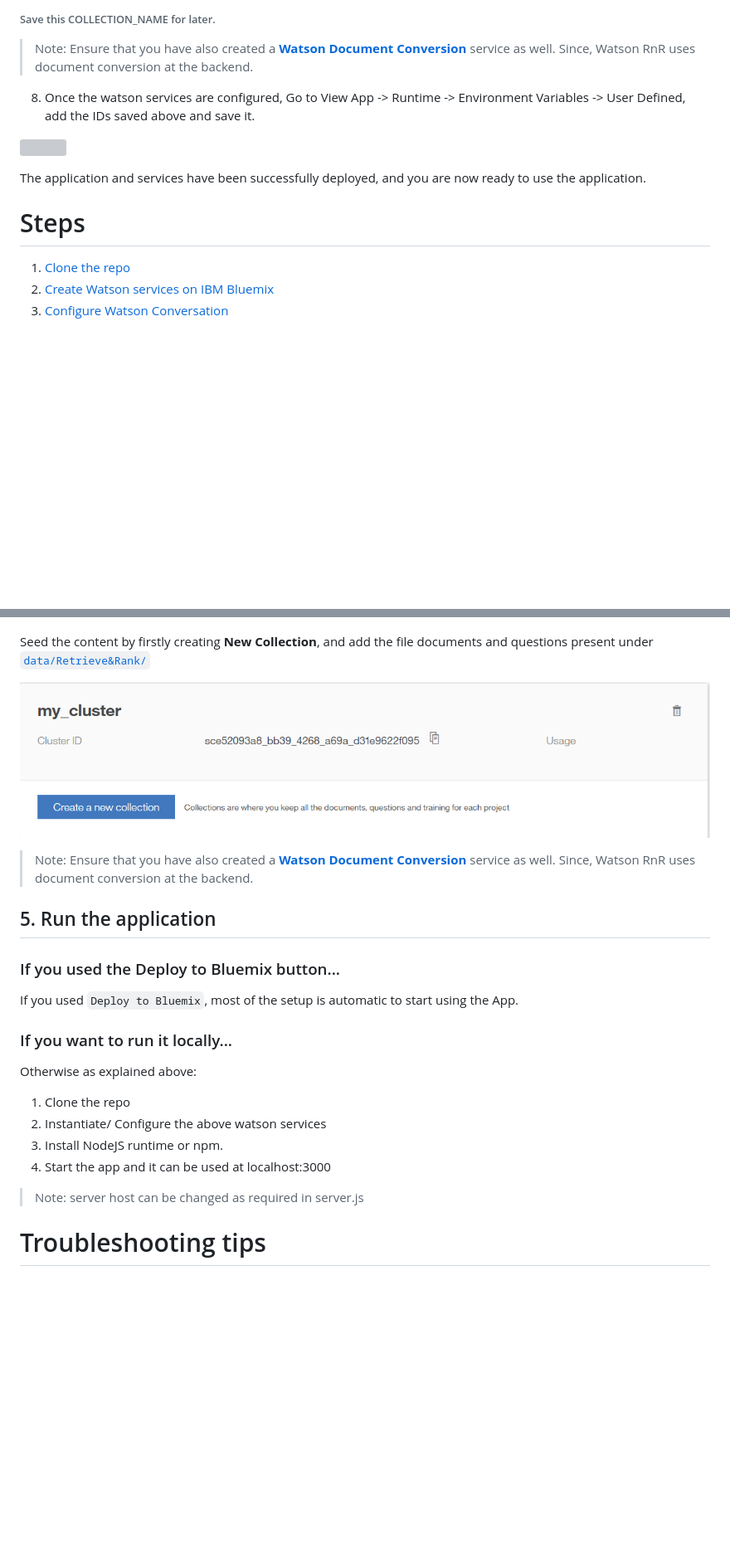
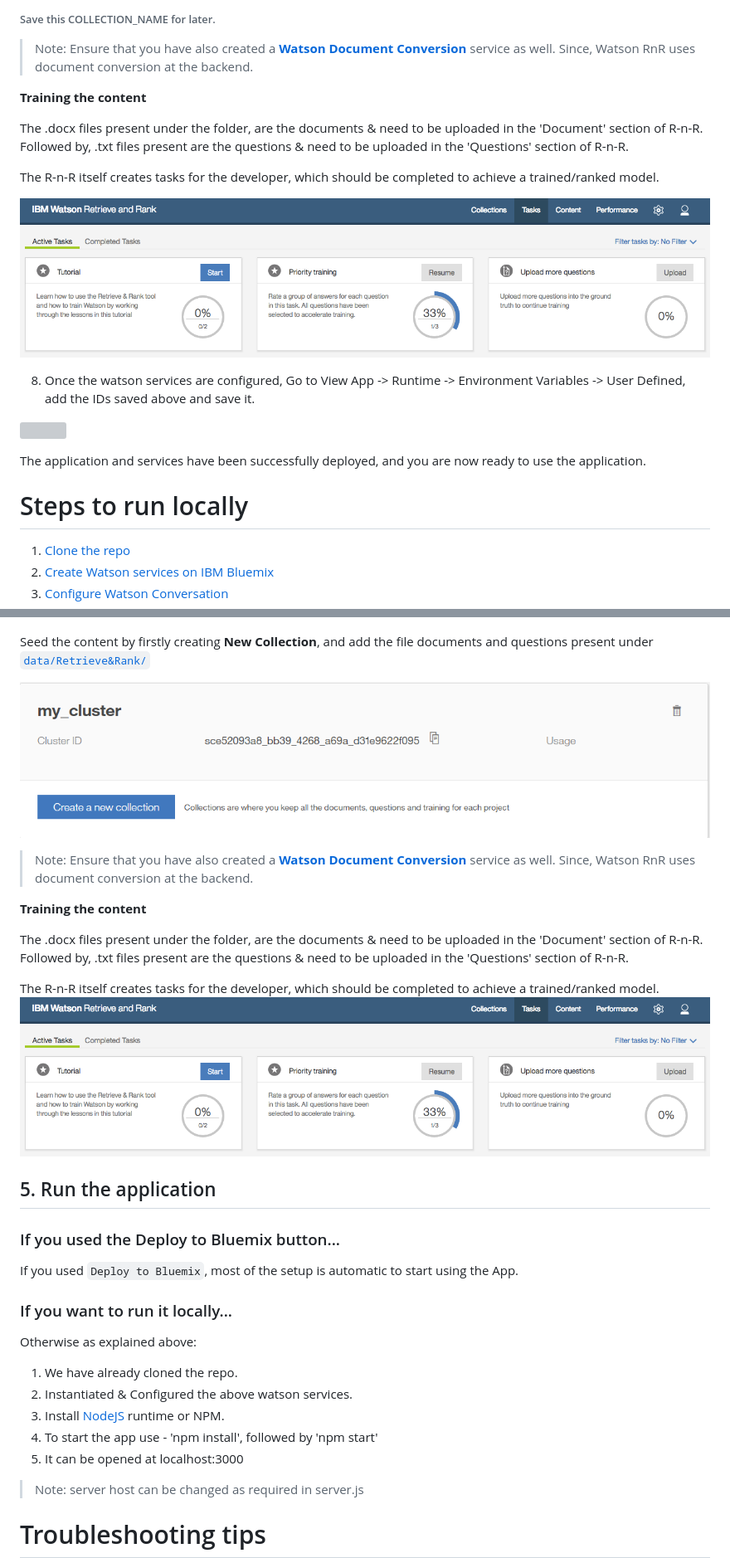
Before and after one commit to IBM/watson-banking-chatbot, a Markdown page: README.md, 2 parts joined by grey strips. Shown: that part at 83% size. Drawn GitHub-style; pictures changed too: doc/source/images/rnrtasks.PNG (added); blank space fills up the shorter version; grey boxes are pictures that could not be loaded.

Commit message:
Updating configuration for rnr
And some images

```diff
--- a/README.md
+++ b/README.md
@@ -109,13 +109,23 @@ Seed the content by firstly creating **New Collection**, and add the file docume
 
 > Note: Ensure that you have also created a [**Watson Document Conversion**](https://console.ng.bluemix.net/catalog/services/document-conversion) service as well. Since, Watson RnR uses document conversion at the backend.
 
+
+**Training the content**
+
+The .docx files present under the folder, are the documents & need to be uploaded in the 'Document' section of R-n-R.
+Followed by, .txt files present are the questions & need to be uploaded in the 'Questions' section of R-n-R.
+
+The R-n-R itself creates tasks for the developer, which should be completed to achieve a trained/ranked model.
+
+![](doc/source/images/rnrtasks.PNG)
+
 8. Once the watson services are configured, Go to View App -> Runtime -> Environment Variables -> User Defined, add the IDs saved above and save it.
 
 ![](doc/source/images/runtime-settings.png)
 
 The application and services have been successfully deployed, and you are now ready to use the application.
 
-# Steps
+# Steps to run locally
 
 1. [Clone the repo](#1-clone-the-repo)
 2. [Create Watson services on IBM Bluemix](#2-create-watson-services-on-ibm-bluemix)
@@ -172,9 +182,21 @@ Launch the **Watson retrieve-and-rank** tool. Create a **new data cluster**.
 
 Seed the content by firstly creating **New Collection**, and add the file documents and questions present under [`data/Retrieve&Rank/`](data/Retrieve&Rank/)
 
+
+
 ![](doc/source/images/new-collection.PNG)
 
 > Note: Ensure that you have also created a [**Watson Document Conversion**](https://console.ng.bluemix.net/catalog/services/document-conversion) service as well. Since, Watson RnR uses document conversion at the backend.
+
+**Training the content**
+
+The .docx files present under the folder, are the documents & need to be uploaded in the 'Document' section of R-n-R.
+Followed by, .txt files present are the questions & need to be uploaded in the 'Questions' section of R-n-R.
+
+The R-n-R itself creates tasks for the developer, which should be completed to achieve a trained/ranked model.
+![](doc/source/images/rnrtasks.PNG)
+
+
 
 ## 5. Run the application
 
@@ -185,10 +207,11 @@ If you used ``Deploy to Bluemix``, most of the setup is automatic to start using
 ### If you want to run it locally...
 
 Otherwise as explained above:
-1. Clone the repo
-2. Instantiate/ Configure the above watson services
-2. Install NodeJS runtime or npm.
-3. Start the app and it can be used at localhost:3000
+1. We have already cloned the repo.
+2. Instantiated & Configured the above watson services.
+2. Install [NodeJS](https://nodejs.org/en/) runtime or NPM.
+3. To start the app use - 'npm install', followed by 'npm start'
+4. It can be opened at localhost:3000
 
 > Note: server host can be changed as required in server.js
 
```
Also changed, not shown: other parts of README.md (+2 -2 lines), doc/source/images/WCSViewdetails.PNG (added).
